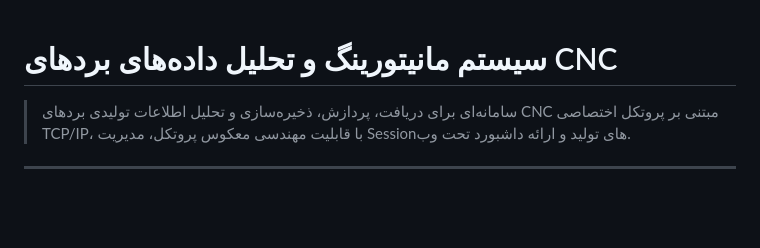
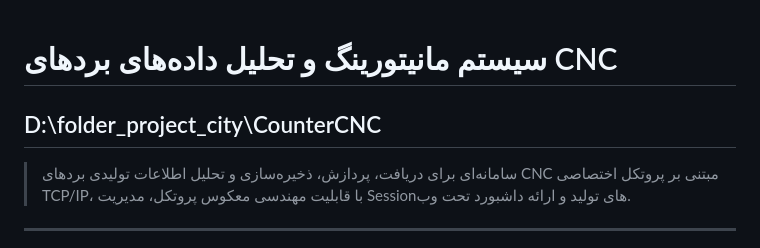
Before and after one commit to KoushaZhiyani/Faragostar, a Markdown page: CounterCNC/docs.md, the part around the change. Drawn GitHub-style; blank space fills up the shorter version.

```diff
--- a/CounterCNC/docs.md
+++ b/CounterCNC/docs.md
@@ -1,5 +1,5 @@
 # سیستم مانیتورینگ و تحلیل داده‌های بردهای CNC
-
+## D:\folder_project_city\CounterCNC
 > سامانه‌ای برای دریافت، پردازش، ذخیره‌سازی و تحلیل اطلاعات تولیدی بردهای CNC مبتنی بر پروتکل اختصاصی TCP/IP، با قابلیت مهندسی معکوس پروتکل، مدیریت Sessionهای تولید و ارائه داشبورد تحت وب.
 
 ---
```
